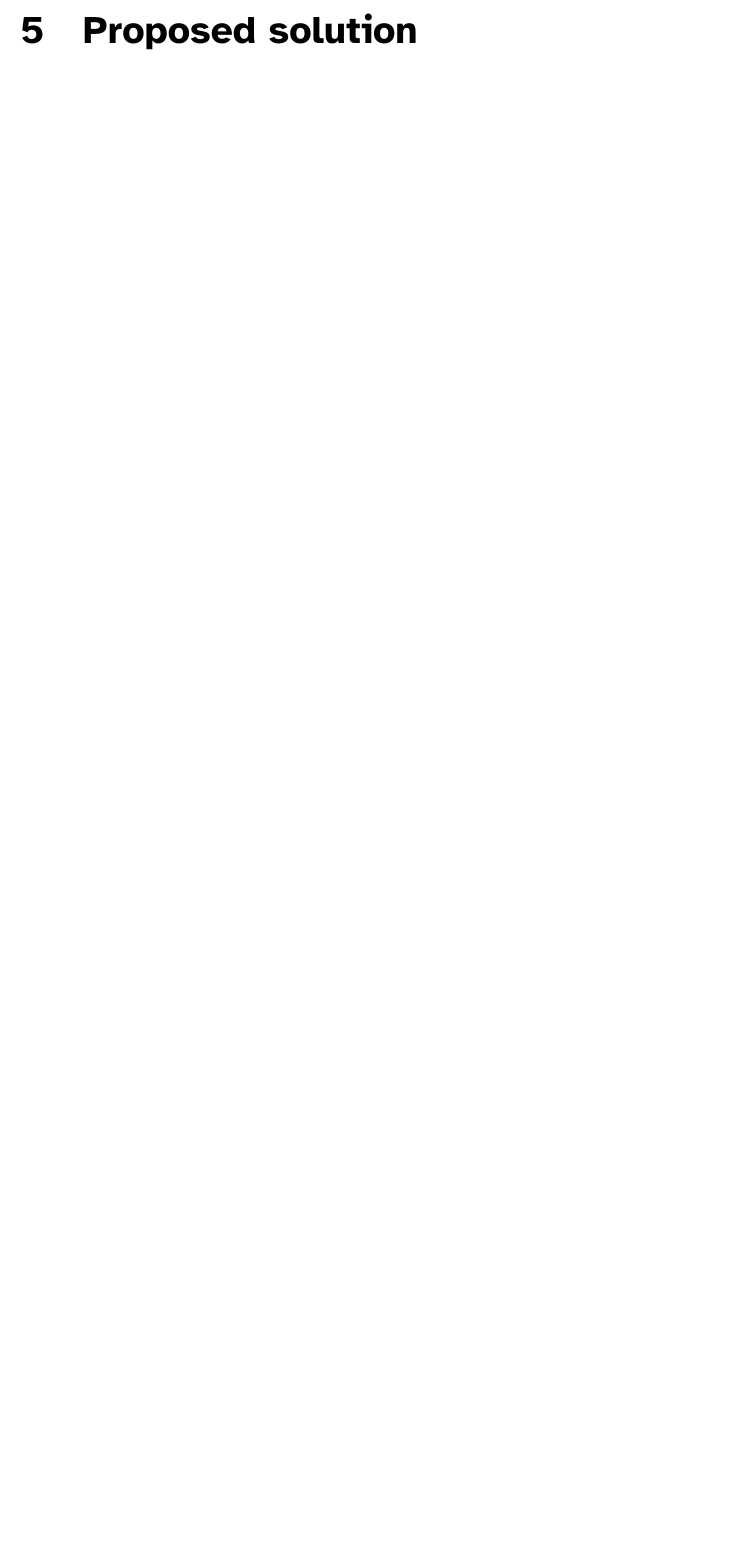
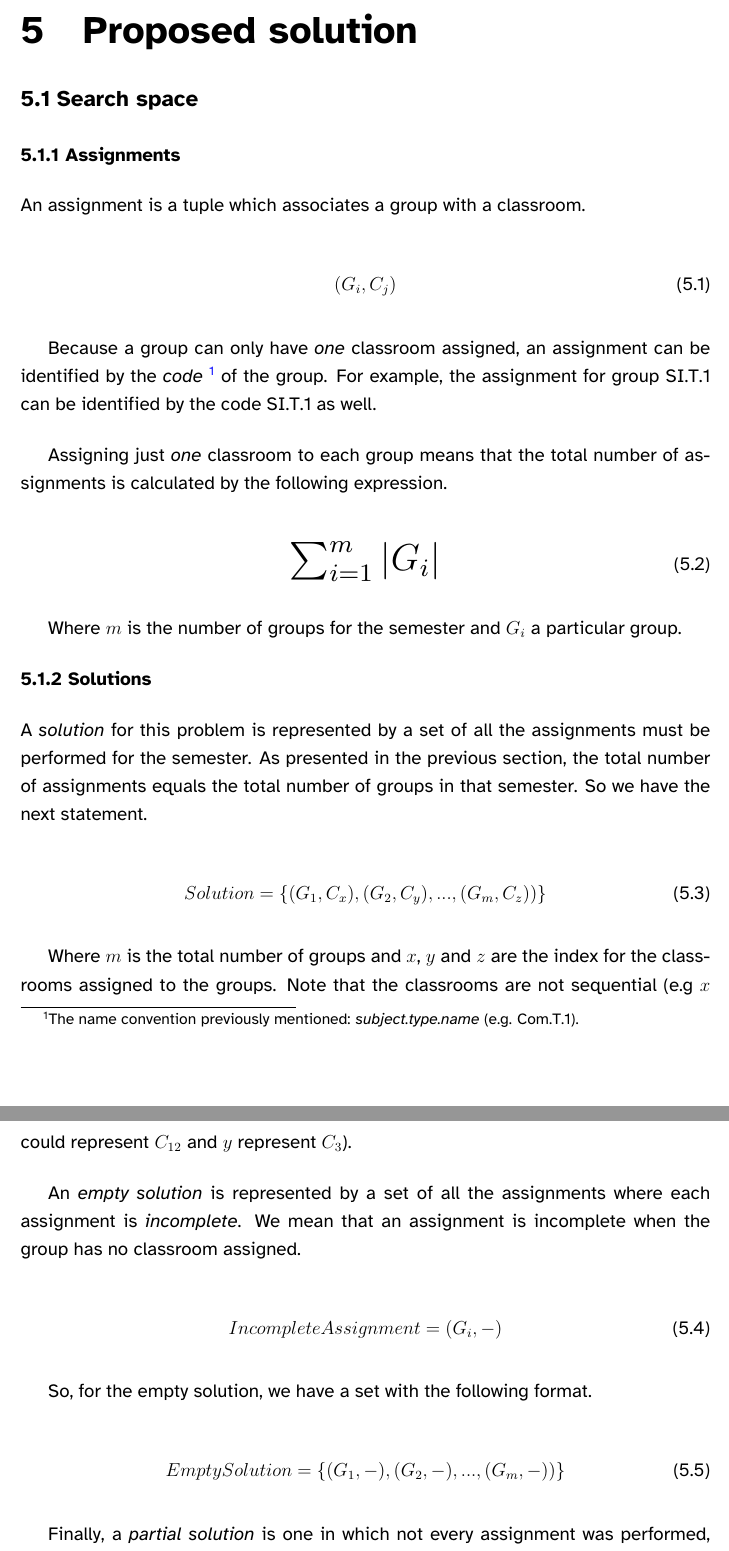
Before and after one commit to fonsecadh/classroom-manager-doc, a LaTeX thesis (documentation/documentation.tex, which reads documentation/solution.tex): part of page 17 of 32 before the commit and two parts of pages 18 and 19 of 35 after it, the two joined at a grey line, cut so that both start at the same text, the shorter picture padded with empty space. The pictures show the PDF file documentation/documentation.pdf that the author committed with the source.

Commit message:
Proposed solution - In process.

```diff
--- a/documentation/solution.tex
+++ b/documentation/solution.tex
@@ -1,3 +1,47 @@
 \renewcommand{\documentname}{Proposed solution}
 
 \chapter{Proposed solution}
+
+
+\section{Search space}
+
+
+\subsection{Assignments}
+
+An assignment is a tuple which associates a group with a classroom.
+
+\begin{equation}
+    (G_{i}, C_{j})
+\end{equation}
+
+Because a group can only have \textit{one} classroom assigned, an assignment can be identified by the \textit{code} \footnote{The name convention previously mentioned: \textit{subject.type.name} (e.g. Com.T.1).} of the group. For example, the assignment for group SI.T.1 can be identified by the code SI.T.1 as well.
+
+Assigning just \textit{one} classroom to each group means that the total number of assignments is calculated by the following expression.
+
+\begin{equation}
+    \scalebox{2}{$\sum_{i=1}^m \left|G_{i}\right|$}
+\end{equation}
+
+Where $m$ is the number of groups for the semester and $G_{i}$ a particular group.
+
+\subsection{Solutions}
+
+A \textit{solution} for this problem is represented by a set of all the assignments must be performed for the semester. As presented in the previous section, the total number of assignments equals the total number of groups in that semester. So we have the next statement.
+
+\begin{equation}
+    Solution = \{ (G_{1}, C_{x}), (G_{2}, C_{y}), ..., (G_{m}, C_{z})) \}
+\end{equation}
+
+Where $m$ is the total number of groups and $x$, $y$ and $z$ are the index for the classrooms assigned to the groups. Note that the classrooms are not sequential (e.g $x$ could represent $C_{12}$ and $y$ represent $C_{3}$).
+
+An \textit{empty solution} is represented by a set of all the assignments where each assignment is \textit{incomplete}. We mean that an assignment is incomplete when the group has no classroom assigned.
+
+\begin{equation}
+    IncompleteAssignment = (G_{i}, -)
+\end{equation}
+
+So, for the empty solution, we have a set with the following format.
+
+\begin{equation}
+    EmptySolution = \{ (G_{1}, -), (G_{2}, -), ..., (G_{m}, -)) \}
+\end{equation}
```
Also changed, not shown: documentation/definition.tex (+4 -2 lines), documentation/documentation.pdf, documentation/solution.tex (54 more changed lines).
